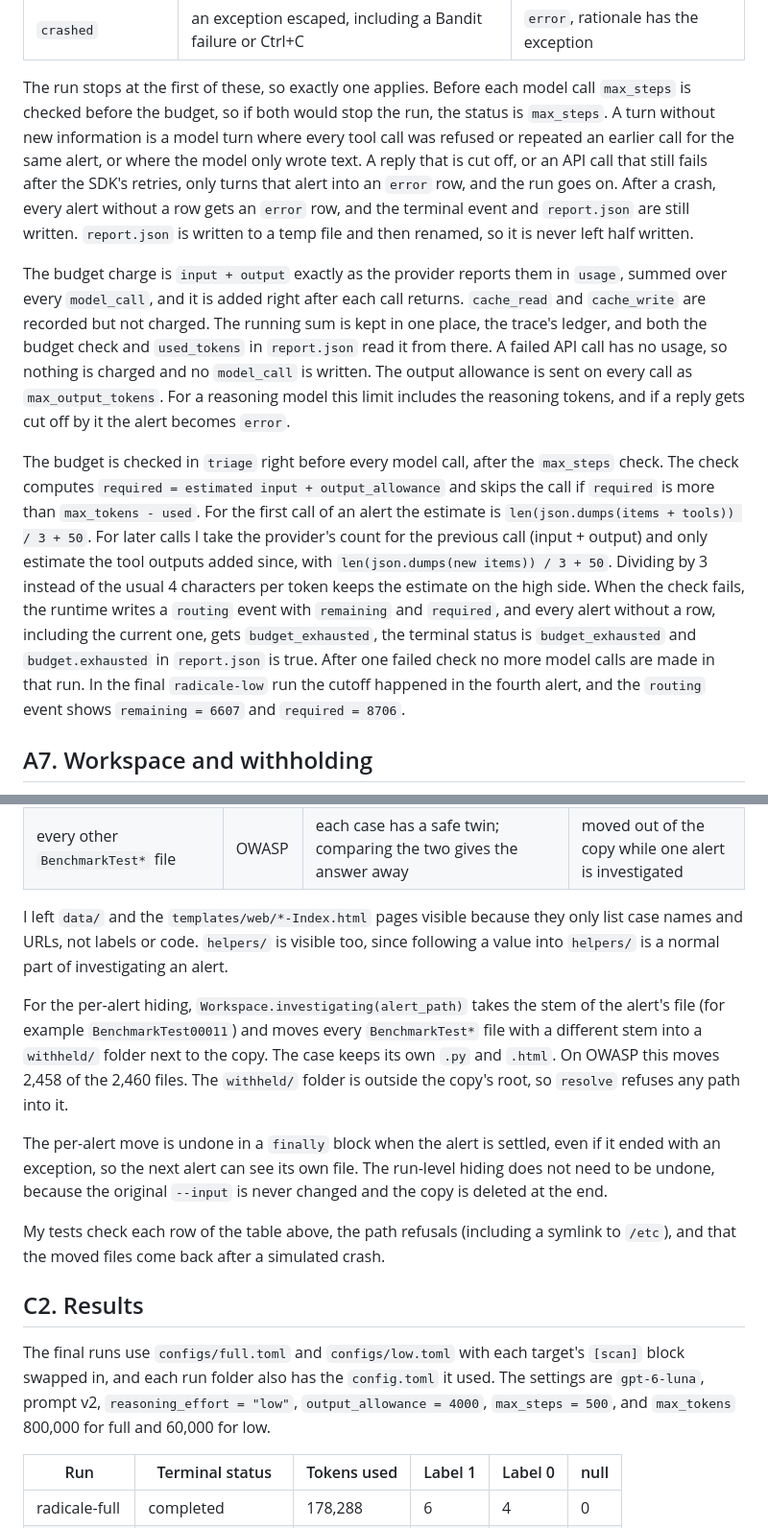
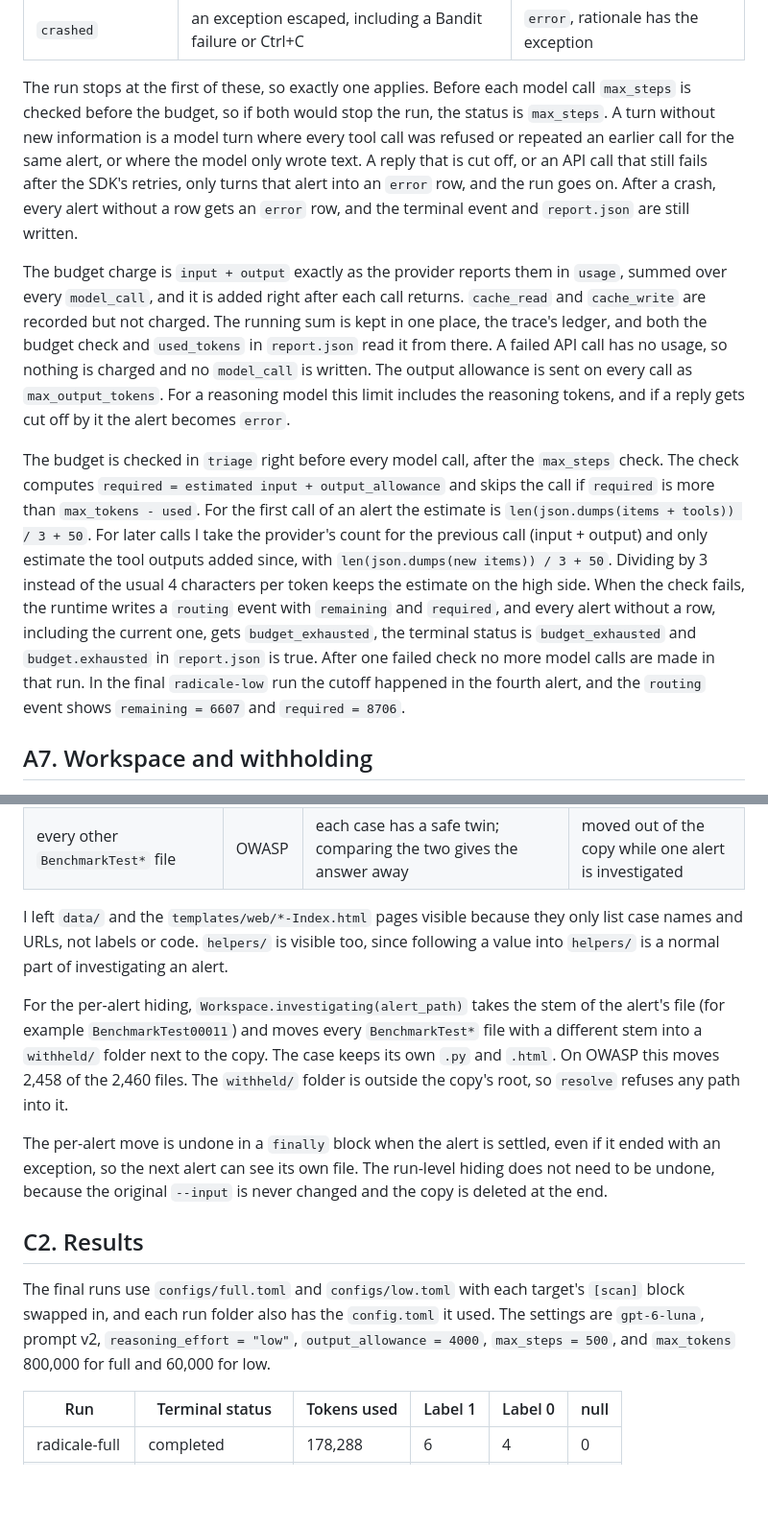
Before and after one commit to justLxy/Design-of-Production-Agentic-Systems, a Markdown page: REPORT.md, 2 parts joined by grey strips. Shown at 96% size. GitHub-like rendering; blank space fills up the shorter version.

```diff
--- a/REPORT.md
+++ b/REPORT.md
@@ -168,34 +164,34 @@ values and nothing else:
 
 The run stops at the first of these, so exactly one applies. Before each model call
 `max_steps` is checked before the budget, so if both would stop the run, the status is
-`max_steps`. A turn without new information
-is a model turn where every tool call was refused or repeated an earlier call for the same
-alert, or where the model only wrote text. A reply that is cut off, or an API call that
-still fails after the SDK's retries, only turns that alert into an `error` row, and the run
-goes on. After a crash, every alert without a row gets an `error` row, and the terminal
-event and `report.json` are still written. `report.json` is written to a temp file and then
-renamed, so it is never left half written.
+`max_steps`. A turn without new information is a model turn where every tool call was
+refused or repeated an earlier call for the same alert, or where the model only wrote
+text. A reply that is cut off, or an API call that still fails after the SDK's retries,
+only turns that alert into an `error` row, and the run goes on. After a crash, every alert
+without a row gets an `error` row, and the terminal event and `report.json` are still
+written.
 
 The budget charge is `input + output` exactly as the provider reports them in `usage`,
 summed over every `model_call`, and it is added right after each call returns.
-`cache_read` and `cache_write` are recorded but not charged. The running sum is kept in one place, the trace's ledger, and both the budget
-check and `used_tokens` in `report.json` read it from there. A failed API call has no
-usage, so nothing is charged and no `model_call` is written. The output allowance is sent
-on every call as `max_output_tokens`. For a reasoning model this limit includes the
-reasoning tokens, and if a reply gets cut off by it the alert becomes `error`.
+`cache_read` and `cache_write` are recorded but not charged. The running sum is kept in
+one place, the trace's ledger, and both the budget check and `used_tokens` in
+`report.json` read it from there. A failed API call has no usage, so nothing is charged
+and no `model_call` is written. The output allowance is sent on every call as
+`max_output_tokens`. For a reasoning model this limit includes the reasoning tokens, and
+if a reply gets cut off by it the alert becomes `error`.
 
 The budget is checked in `triage` right before every model call, after the `max_steps`
 check. The check computes `required = estimated input + output_allowance` and skips the
 call if `required` is more than `max_tokens - used`. For the first call of an alert the
 estimate is `len(json.dumps(items + tools)) / 3 + 50`. For later calls I take the
 provider's count for the previous call (input + output) and only estimate the tool outputs
-added since, with `len(json.dumps(new items)) / 3 + 50`. Dividing by 3 instead of the usual
-4 characters per token keeps the estimate on the high side. When the check fails, the
-runtime writes a `routing` event with `remaining` and `required`, and every alert without a
-row, including the current one, gets `budget_exhausted`, the terminal status is
+added since, with `len(json.dumps(new items)) / 3 + 50`. Dividing by 3 instead of the
+usual 4 characters per token keeps the estimate on the high side. When the check fails,
+the runtime writes a `routing` event with `remaining` and `required`, and every alert
+without a row, including the current one, gets `budget_exhausted`, the terminal status is
 `budget_exhausted` and `budget.exhausted` in `report.json` is true. After one failed check
-no more model calls are made in that run. In the final `radicale-low` run the cutoff happened in
-the fourth alert, and the `routing` event shows `remaining = 6607` and
+no more model calls are made in that run. In the final `radicale-low` run the cutoff
+happened in the fourth alert, and the `routing` event shows `remaining = 6607` and
 `required = 8706`.
 
 ## A7. Workspace and withholding
@@ -211,30 +207,27 @@ are the files the agent is not allowed to see:
 | top-level `results/` | OWASP | it holds other scanners' output (Bandit SARIF, Bearer JSON) for every case, with code snippets from the sibling cases | not copied |
 | every other `BenchmarkTest*` file | OWASP | each case has a safe twin; comparing the two gives the answer away | moved out of the copy while one alert is investigated |
 
-I left `data/` and the `templates/web/*-Index.html` pages visible because they only list case
-names and URLs, not labels or code. `helpers/` is visible too, since following a value into
-`helpers/` is a normal part of investigating an alert.
+I left `data/` and the `templates/web/*-Index.html` pages visible because they only list
+case names and URLs, not labels or code. `helpers/` is visible too, since following a
+value into `helpers/` is a normal part of investigating an alert.
 
 For the per-alert hiding, `Workspace.investigating(alert_path)` takes the stem of the
-alert's file (for example `BenchmarkTest00011`) and moves every `BenchmarkTest*` file with a
-different stem into a `withheld/` folder next to the copy. The case keeps its own `.py` and
-`.html`. On OWASP this moves 2,458 of the 2,460 files. The `withheld/` folder is outside the
-copy's root, so `resolve` refuses any path into it.
+alert's file (for example `BenchmarkTest00011`) and moves every `BenchmarkTest*` file with
+a different stem into a `withheld/` folder next to the copy. The case keeps its own `.py`
+and `.html`. On OWASP this moves 2,458 of the 2,460 files. The `withheld/` folder is
+outside the copy's root, so `resolve` refuses any path into it.
 
 The per-alert move is undone in a `finally` block when the alert is settled, even if it
 ended with an exception, so the next alert can see its own file. The run-level hiding does
 not need to be undone, because the original `--input` is never changed and the copy is
 deleted at the end.
 
-My tests check each row of the table above, the path refusals (including a symlink to
-`/etc`), and that the moved files come back after a simulated crash.
-
 ## C2. Results
 
 The final runs use `configs/full.toml` and `configs/low.toml` with each target's `[scan]`
 block swapped in, and each run folder also has the `config.toml` it used. The settings are
-`gpt-6-luna`, prompt v2, `reasoning_effort = "low"`, `output_allowance = 4000`, `max_steps = 500`, and `max_tokens`
-800,000 for full and 60,000 for low.
+`gpt-6-luna`, prompt v2, `reasoning_effort = "low"`, `output_allowance = 4000`, `max_steps
+= 500`, and `max_tokens` 800,000 for full and 60,000 for low.
 
 | Run | Terminal status | Tokens used | Label 1 | Label 0 | null |
 |---|---|---|---|---|---|
```
Also changed, not shown: other parts of REPORT.md (+34 -38 lines).
